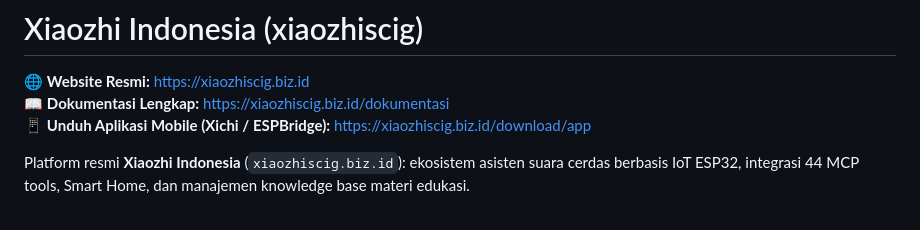
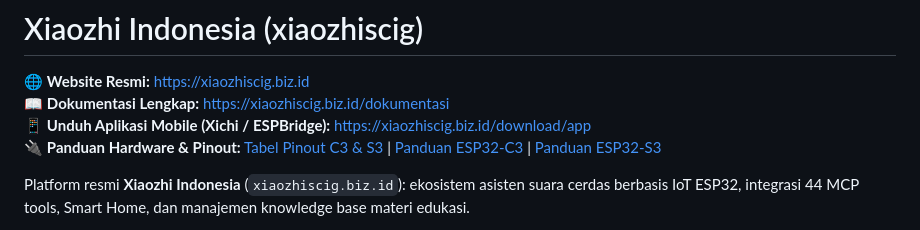
Before and after one commit to Franklnir/xiaozhi-knowledge-base, a Markdown page: README.md, the part around the change. Rendered like a GitHub page.

Commit message:
docs(hardware): tambahkan tabel referensi pinout ESP32-C3 dan ESP32-S3

```diff
--- a/README.md
+++ b/README.md
@@ -14,6 +14,7 @@ short_description: untuk xiaozhi
 🌐 **Website Resmi:** [https://xiaozhiscig.biz.id](https://xiaozhiscig.biz.id)
 📖 **Dokumentasi Lengkap:** [https://xiaozhiscig.biz.id/dokumentasi](https://xiaozhiscig.biz.id/dokumentasi)
 📱 **Unduh Aplikasi Mobile (Xichi / ESPBridge):** [https://xiaozhiscig.biz.id/download/app](https://xiaozhiscig.biz.id/download/app)
+🔌 **Panduan Hardware & Pinout:** [Tabel Pinout C3 & S3](REFERENSI_PINOUT.md) | [Panduan ESP32-C3](PANDUAN_HARDWARE_ESP32_C3_SUPER_MINI.md) | [Panduan ESP32-S3](PANDUAN_HARDWARE_ESP32_S3_N16R8.md)
 
 Platform resmi **Xiaozhi Indonesia** (`xiaozhiscig.biz.id`): ekosistem asisten suara cerdas berbasis IoT ESP32, integrasi 44 MCP tools, Smart Home, dan manajemen knowledge base materi edukasi.
 
```
Also changed, not shown: REFERENSI_PINOUT.md (added, +101 -0 lines).
